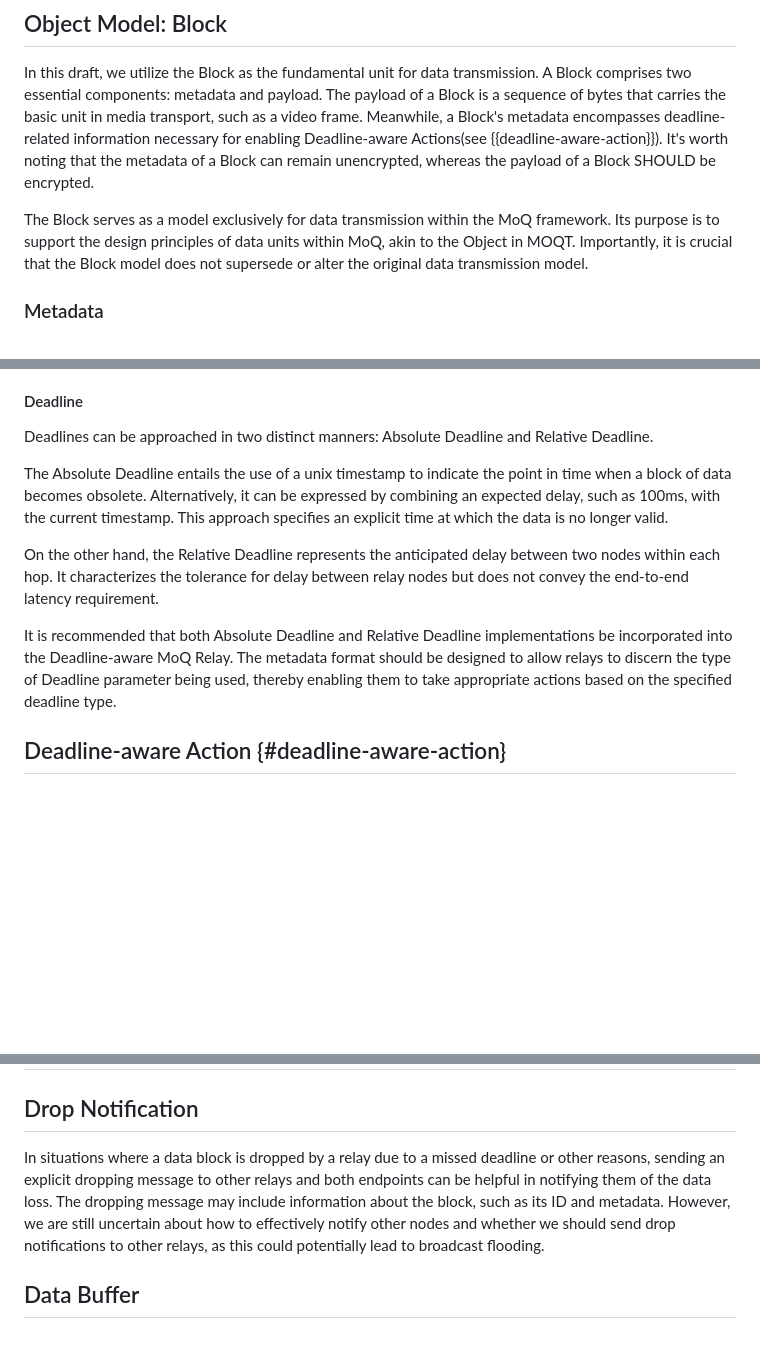
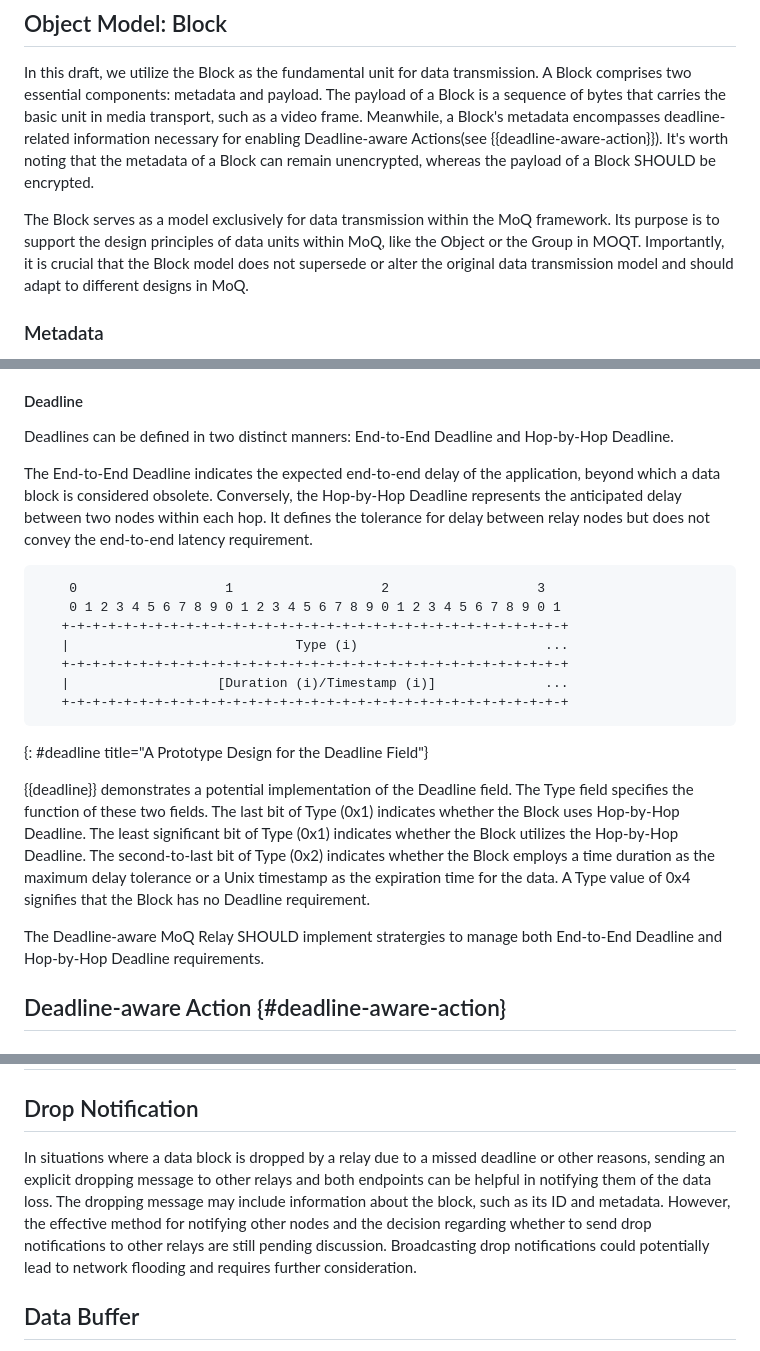
Before and after one commit to STAR-Tsinghua/draft-moq-for-deadline, a Markdown page: draft-ma-moq-relay-for-deadline.md, 3 parts joined by grey strips. Drawn GitHub-style; blank space fills up the shorter version.

Commit message:
feat: clearify block, deadline and drop notification

```diff
--- a/draft-ma-moq-relay-for-deadline.md
+++ b/draft-ma-moq-relay-for-deadline.md
@@ -125,7 +125,7 @@ The Deadline-aware MoQ Relay SHOULD support various relay topologies, as discuss
 
 In this draft, we utilize the Block as the fundamental unit for data transmission. A Block comprises two essential components: metadata and payload. The payload of a Block is a sequence of bytes that carries the basic unit in media transport, such as a video frame. Meanwhile, a Block's metadata encompasses deadline-related information necessary for enabling Deadline-aware Actions(see {{deadline-aware-action}}). It's worth noting that the metadata of a Block can remain unencrypted, whereas the payload of a Block SHOULD be encrypted.
 
-The Block serves as a model exclusively for data transmission within the MoQ framework. Its purpose is to support the design principles of data units within MoQ, akin to the Object in MOQT. Importantly, it is crucial that the Block model does not supersede or alter the original data transmission model.
+The Block serves as a model exclusively for data transmission within the MoQ framework. Its purpose is to support the design principles of data units within MoQ, like the Object or the Group in MOQT. Importantly, it is crucial that the Block model does not supersede or alter the original data transmission model and should adapt to different designs in MoQ.
 
 ### Metadata
 
@@ -148,13 +148,24 @@ TODO: At present, we set the priority as a relative value within a session. Howe
 
 #### Deadline
 
-Deadlines can be approached in two distinct manners: Absolute Deadline and Relative Deadline.
+Deadlines can be defined in two distinct manners: End-to-End Deadline and Hop-by-Hop Deadline.
 
-The Absolute Deadline entails the use of a unix timestamp to indicate the point in time when a block of data becomes obsolete. Alternatively, it can be expressed by combining an expected delay, such as 100ms, with the current timestamp. This approach specifies an explicit time at which the data is no longer valid.
+The End-to-End Deadline indicates the expected end-to-end delay of the application, beyond which a data block is considered obsolete. Conversely, the Hop-by-Hop Deadline represents the anticipated delay between two nodes within each hop. It defines the tolerance for delay between relay nodes but does not convey the end-to-end latency requirement.
 
-On the other hand, the Relative Deadline represents the anticipated delay between two nodes within each hop. It characterizes the tolerance for delay between relay nodes but does not convey the end-to-end latency requirement.
+~~~~~~
+    0                   1                   2                   3
+    0 1 2 3 4 5 6 7 8 9 0 1 2 3 4 5 6 7 8 9 0 1 2 3 4 5 6 7 8 9 0 1
+   +-+-+-+-+-+-+-+-+-+-+-+-+-+-+-+-+-+-+-+-+-+-+-+-+-+-+-+-+-+-+-+-+
+   |                             Type (i)                        ...
+   +-+-+-+-+-+-+-+-+-+-+-+-+-+-+-+-+-+-+-+-+-+-+-+-+-+-+-+-+-+-+-+-+
+   |                   [Duration (i)/Timestamp (i)]              ...
+   +-+-+-+-+-+-+-+-+-+-+-+-+-+-+-+-+-+-+-+-+-+-+-+-+-+-+-+-+-+-+-+-+
+~~~~~~
+{: #deadline title="A Prototype Design for the Deadline Field"}
 
-It is recommended that both Absolute Deadline and Relative Deadline implementations be incorporated into the Deadline-aware MoQ Relay. The metadata format should be designed to allow relays to discern the type of Deadline parameter being used, thereby enabling them to take appropriate actions based on the specified deadline type.
+{{deadline}} demonstrates a potential implementation of the Deadline field. The Type field specifies the function of these two fields. The last bit of Type (0x1) indicates whether the Block uses Hop-by-Hop Deadline. The least significant bit of Type (0x1) indicates whether the Block utilizes the Hop-by-Hop Deadline. The second-to-last bit of Type (0x2) indicates whether the Block employs a time duration as the maximum delay tolerance or a Unix timestamp as the expiration time for the data. A Type value of 0x4 signifies that the Block has no Deadline requirement.
+
+The Deadline-aware MoQ Relay SHOULD implement stratergies to manage both End-to-End Deadline and Hop-by-Hop Deadline requirements.
 
 ## Deadline-aware Action {#deadline-aware-action}
 
@@ -176,7 +187,7 @@ The first node that encodes the data with redundancy coding MUST add redundancy-
 
 ## Drop Notification
 
-In situations where a data block is dropped by a relay due to a missed deadline or other reasons, sending an explicit dropping message to other relays and both endpoints can be helpful in notifying them of the data loss. The dropping message may include information about the block, such as its ID and metadata. However, we are still uncertain about how to effectively notify other nodes and whether we should send drop notifications to other relays, as this could potentially lead to broadcast flooding.
+In situations where a data block is dropped by a relay due to a missed deadline or other reasons, sending an explicit dropping message to other relays and both endpoints can be helpful in notifying them of the data loss. The dropping message may include information about the block, such as its ID and metadata. However, the effective method for notifying other nodes and the decision regarding whether to send drop notifications to other relays are still pending discussion. Broadcasting drop notifications could potentially lead to network flooding and requires further consideration.
 
 ## Data Buffer
 
```
